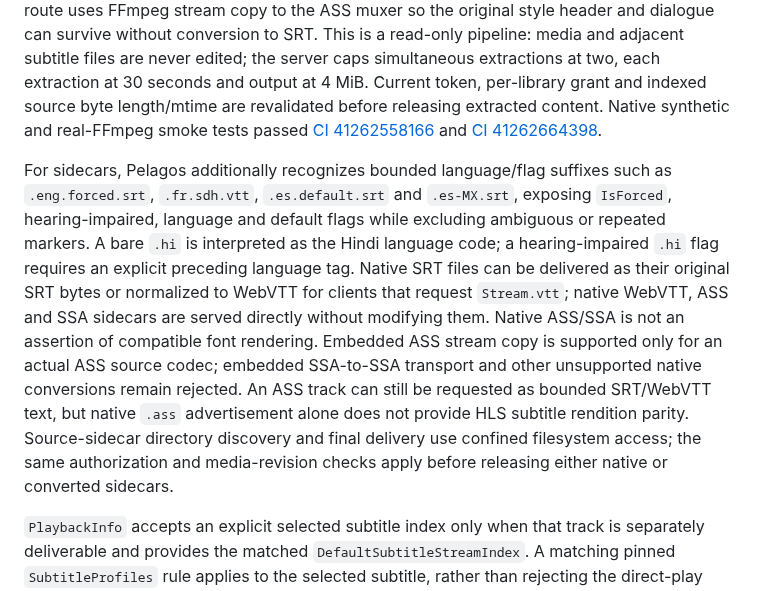
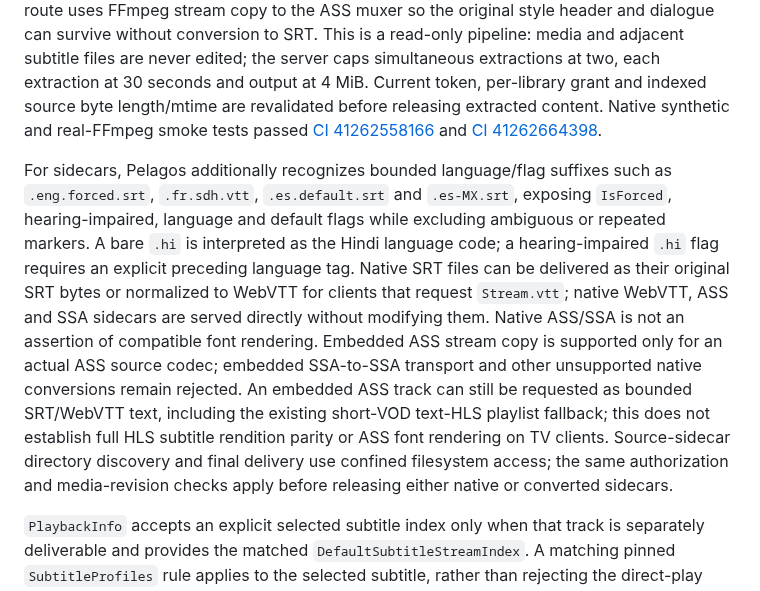
Before and after one commit to sguzman/pelagos, a Markdown page: docs/COMPATIBILITY.md, the part around the change. Drawn GitHub-style.

Commit message:
docs(compat): clarify embedded ASS text-HLS fallback limits

```diff
--- a/docs/COMPATIBILITY.md
+++ b/docs/COMPATIBILITY.md
@@ -320,7 +320,7 @@ Pelagos now discovers a strictly read-only, bounded subset of adjacent `.srt`, `
 
 Pelagos now gives supported FFprobe-identified **embedded text subtitle** tracks an authenticated `DeliveryUrl`, while retaining their truthful `IsExternal=false` identity. Only the explicit `subrip`, `ass`, `ssa`, `mov_text` and `webvtt` codec subset receives the external-delivery method. A bounded FFmpeg subprocess can extract an indexed embedded track as SRT or convert the resulting SRT to a minimal valid WebVTT representation. For FFprobe-identified native ASS tracks, `PlaybackInfo` now advertises a `.ass` delivery URL, and the authenticated route uses FFmpeg stream copy to the ASS muxer so the original style header and dialogue can survive without conversion to SRT. This is a read-only pipeline: media and adjacent subtitle files are never edited; the server caps simultaneous extractions at two, each extraction at 30 seconds and output at 4 MiB. Current token, per-library grant and indexed source byte length/mtime are revalidated before releasing extracted content. Native synthetic and real-FFmpeg smoke tests passed [CI 41262558166](https://github.com/sguzman/pelagos/actions/runs/41262558166) and [CI 41262664398](https://github.com/sguzman/pelagos/actions/runs/41262664398).
 
-For sidecars, Pelagos additionally recognizes bounded language/flag suffixes such as `.eng.forced.srt`, `.fr.sdh.vtt`, `.es.default.srt` and `.es-MX.srt`, exposing `IsForced`, hearing-impaired, language and default flags while excluding ambiguous or repeated markers. A bare `.hi` is interpreted as the Hindi language code; a hearing-impaired `.hi` flag requires an explicit preceding language tag. Native SRT files can be delivered as their original SRT bytes or normalized to WebVTT for clients that request `Stream.vtt`; native WebVTT, ASS and SSA sidecars are served directly without modifying them. Native ASS/SSA is not an assertion of compatible font rendering. Embedded ASS stream copy is supported only for an actual ASS source codec; embedded SSA-to-SSA transport and other unsupported native conversions remain rejected. An ASS track can still be requested as bounded SRT/WebVTT text, but native `.ass` advertisement alone does not provide HLS subtitle rendition parity. Source-sidecar directory discovery and final delivery use confined filesystem access; the same authorization and media-revision checks apply before releasing either native or converted sidecars.
+For sidecars, Pelagos additionally recognizes bounded language/flag suffixes such as `.eng.forced.srt`, `.fr.sdh.vtt`, `.es.default.srt` and `.es-MX.srt`, exposing `IsForced`, hearing-impaired, language and default flags while excluding ambiguous or repeated markers. A bare `.hi` is interpreted as the Hindi language code; a hearing-impaired `.hi` flag requires an explicit preceding language tag. Native SRT files can be delivered as their original SRT bytes or normalized to WebVTT for clients that request `Stream.vtt`; native WebVTT, ASS and SSA sidecars are served directly without modifying them. Native ASS/SSA is not an assertion of compatible font rendering. Embedded ASS stream copy is supported only for an actual ASS source codec; embedded SSA-to-SSA transport and other unsupported native conversions remain rejected. An embedded ASS track can still be requested as bounded SRT/WebVTT text, including the existing short-VOD text-HLS playlist fallback; this does not establish full HLS subtitle rendition parity or ASS font rendering on TV clients. Source-sidecar directory discovery and final delivery use confined filesystem access; the same authorization and media-revision checks apply before releasing either native or converted sidecars.
 
 `PlaybackInfo` accepts an explicit selected subtitle index only when that track is separately deliverable and provides the matched `DefaultSubtitleStreamIndex`. A matching pinned `SubtitleProfiles` rule applies to the selected subtitle, rather than rejecting the direct-play offer solely because some other unselected track cannot be delivered by that profile. Existing direct-play video and audio bytes remain unchanged. Pinned zero-offset `GET/HEAD /Videos/{itemId}/{mediaSourceId}/Subtitles/{index}/0/Stream.{srt|vtt}` aliases reuse the same authenticated subtitle transport; legacy query selectors do not bypass the current media-source and index constraints. A bounded `addVttTimeMap=true` output adds the pinned v12.3 zero-origin MPEG-TS time map to valid WebVTT output with correct GET/HEAD length. Nonzero shifts/trim positions and unsupported formats are explicitly rejected, not ignored. The initial timestamped-route and VTT-query implementation passed [CI 41263029644](https://github.com/sguzman/pelagos/actions/runs/41263029644) and [CI 41263198827](https://github.com/sguzman/pelagos/actions/runs/41263198827).
 
```
